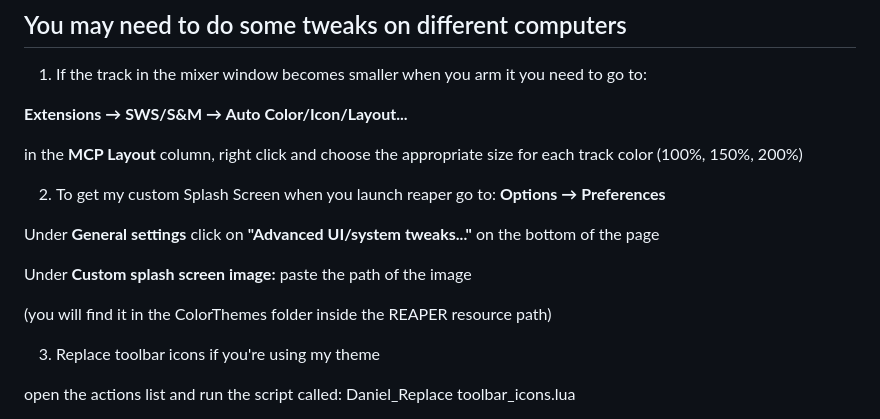
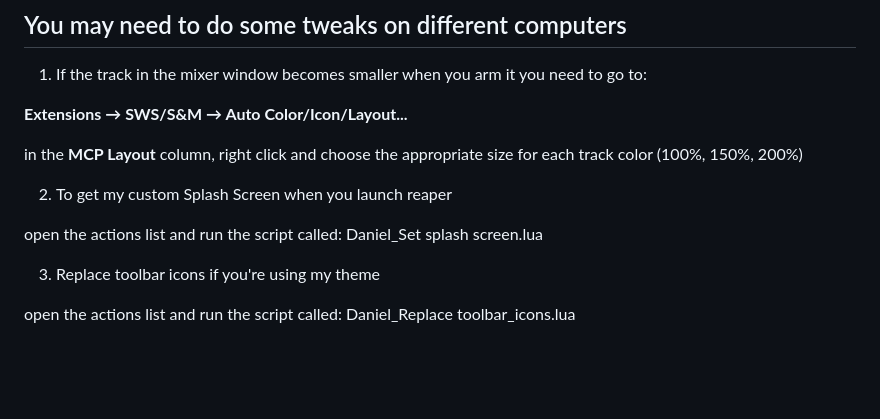
Before and after one commit to Daniel-Kharrat/Protools-Reaper, a Markdown page: README.md, the part around the change. GitHub-like rendering; blank space fills up the shorter version.

Commit message:
Simplify custom splash screen setup instructions
Removed unnecessary instructions for setting a custom splash screen in REAPER.

```diff
--- a/README.md
+++ b/README.md
@@ -38,13 +38,9 @@ After both repositories finish installing, **RESTART** reaper and you'll be read
 in the **MCP Layout** column, right click and choose the appropriate size for each track color (100%, 150%, 200%)
 
 
-2) To get my custom Splash Screen when you launch reaper go to: **Options → Preferences**
+2) To get my custom Splash Screen when you launch reaper
 
-Under **General settings** click on **"Advanced UI/system tweaks..."** on the bottom of the page
-
-Under **Custom splash screen image:** paste the path of the image
-
-(you will find it in the ColorThemes folder inside the REAPER resource path)
+open the actions list and run the script called: Daniel_Set splash screen.lua
 
 
 3) Replace toolbar icons if you're using my theme
```
